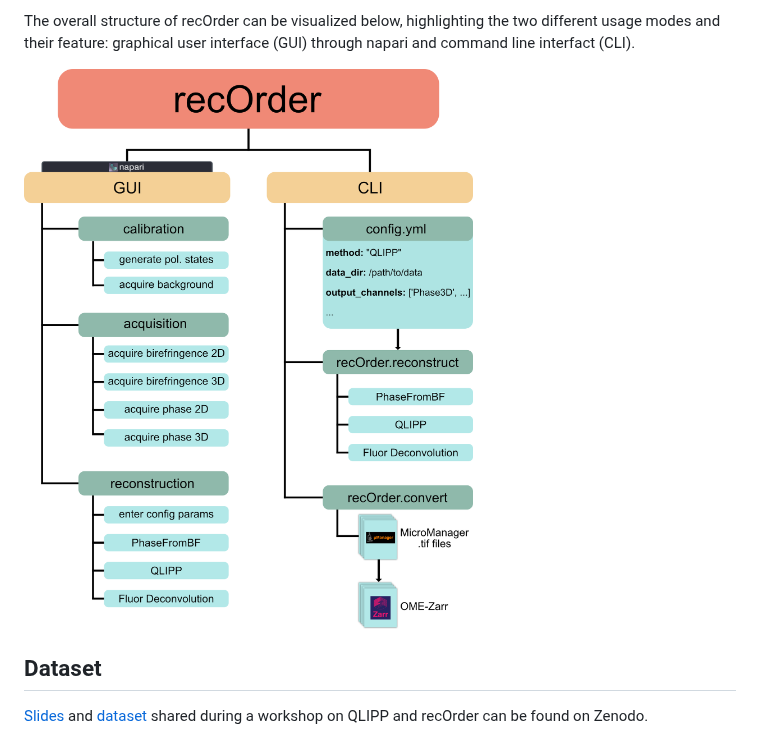
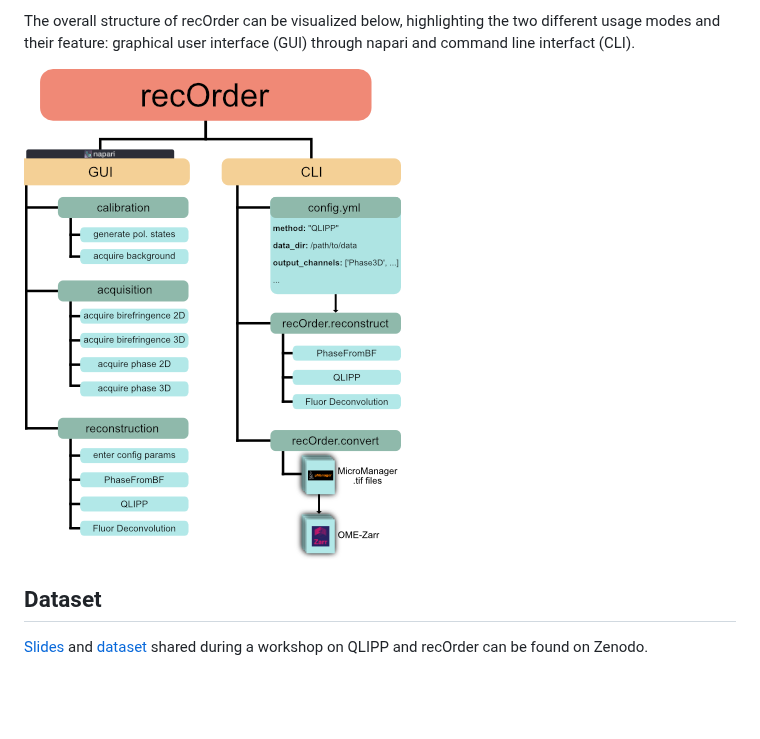
Before and after one commit to mehta-lab/waveorder, a Markdown page: README.md, the part around the change. GitHub-like rendering; pictures changed too: docs/images/flowchart_resize.png (added); blank space fills up the shorter version.

Commit message:
resize test

```diff
--- a/README.md
+++ b/README.md
@@ -13,7 +13,7 @@ The overall structure of recOrder can be visualized below, highlighting the two
 
 
 
-![FlowChart](./docs/images/FlowChart.png)
+![flowchart_resize](./docs/images/flowchart_resize.png)
 
 ## Dataset
 
```
Also changed, not shown: docs/images/flowchart_resize.jpg (added).
